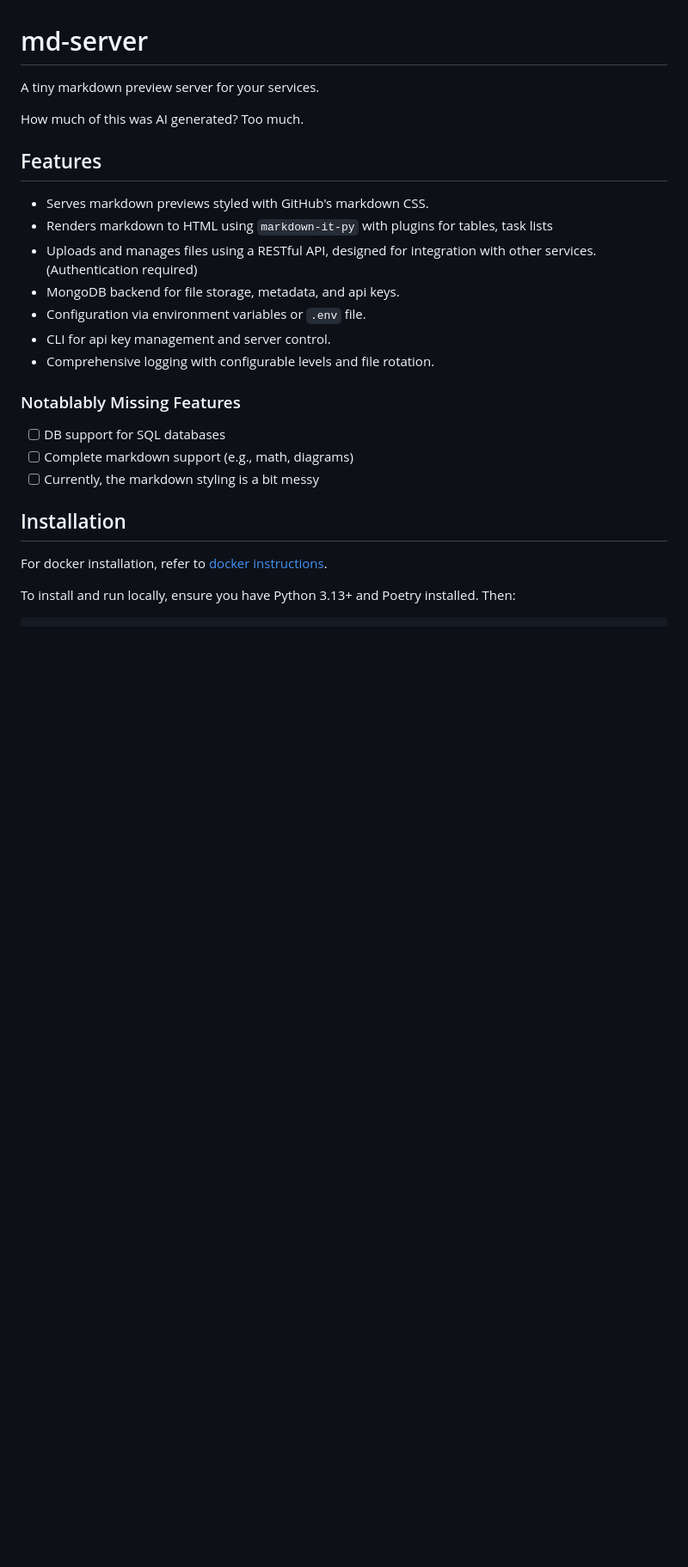
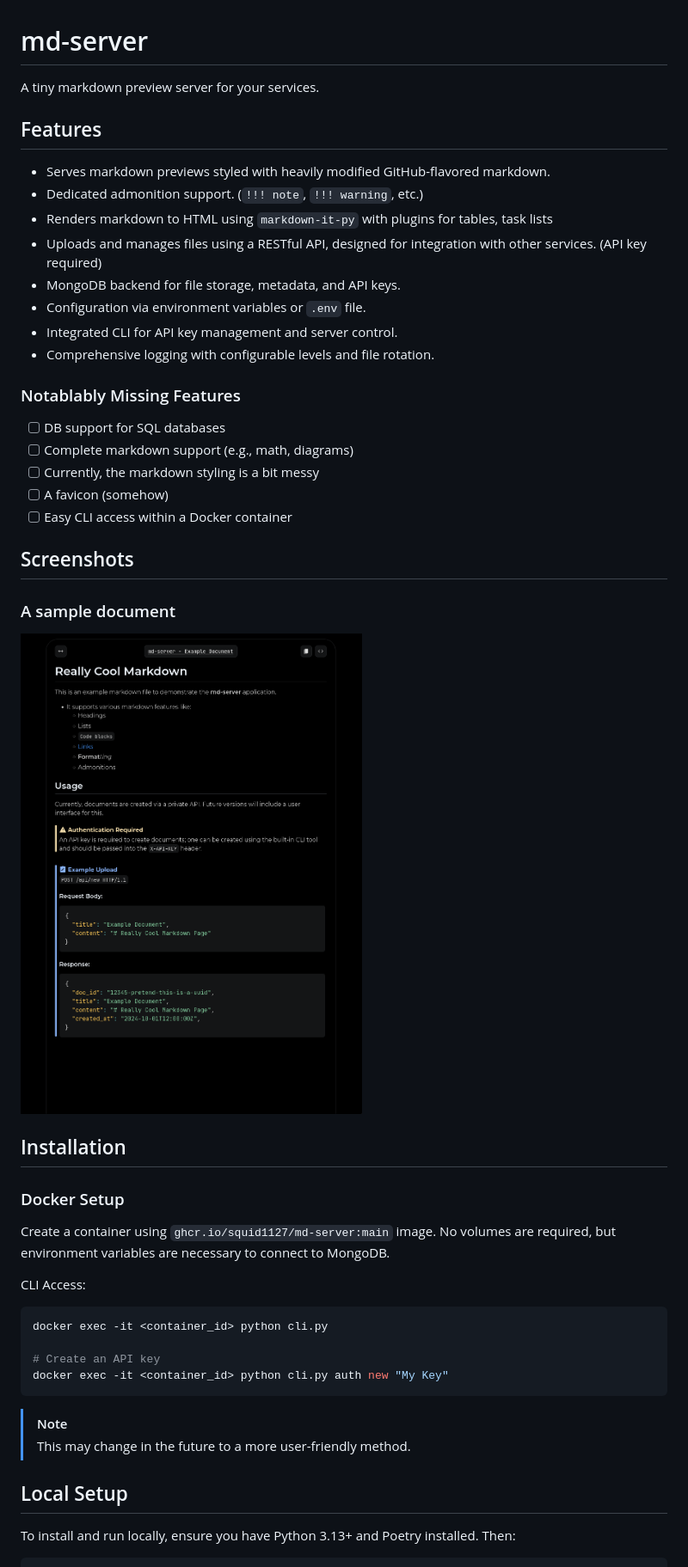
Before and after one commit to squid1127/md-server, a Markdown page: README.md, the part around the change printed below. Shown: that part at 86% size. Drawn GitHub-style; pictures changed too: docs/example-doc.png (added); blank space fills up the shorter version.

Commit message:
Docs: Upate README with screenshots and improved installation instructions

````diff
--- a/README.md
+++ b/README.md
@@ -2,16 +2,15 @@
 
 A tiny markdown preview server for your services.
 
-How much of this was AI generated? Too much.
-
 ## Features
 
-- Serves markdown previews styled with GitHub's markdown CSS.
+- Serves markdown previews styled with heavily modified GitHub-flavored markdown.
+- Dedicated admonition support. (`!!! note`, `!!! warning`, etc.)
 - Renders markdown to HTML using `markdown-it-py` with plugins for tables, task lists
-- Uploads and manages files using a RESTful API, designed for integration with other services. (Authentication required)
-- MongoDB backend for file storage, metadata, and api keys.
+- Uploads and manages files using a RESTful API, designed for integration with other services. (API key required)
+- MongoDB backend for file storage, metadata, and API keys.
 - Configuration via environment variables or `.env` file.
-- CLI for api key management and server control.
+- Integrated CLI for API key management and server control.
 - Comprehensive logging with configurable levels and file rotation.
 
 ### Notablably Missing Features
@@ -19,10 +18,34 @@ How much of this was AI generated? Too much.
 - [ ] DB support for SQL databases
 - [ ] Complete markdown support (e.g., math, diagrams)
 - [ ] Currently, the markdown styling is a bit messy
+- [ ] A favicon (somehow)
+- [ ] Easy CLI access within a Docker container
+
+## Screenshots
+
+### A sample document
+
+![Screenshot of md-server rendering a markdown file](docs/example-doc.png)
 
 ## Installation
 
-For docker installation, refer to [docker instructions](docs/docker.md).
+### Docker Setup
+
+Create a container using `ghcr.io/squid1127/md-server:main` image. No volumes are required, but environment variables are necessary to connect to MongoDB.
+
+CLI Access:
+
+```bash
+docker exec -it <container_id> python cli.py
+
+# Create an API key
+docker exec -it <container_id> python cli.py auth new "My Key"
+```
+
+> [!NOTE]
+> This may change in the future to a more user-friendly method.
+
+## Local Setup
 
 To install and run locally, ensure you have Python 3.13+ and Poetry installed. Then:
 
````
Also changed, not shown: other parts of README.md (+4 -1 lines), docs/docker.md (deleted, +0 -3 lines).
